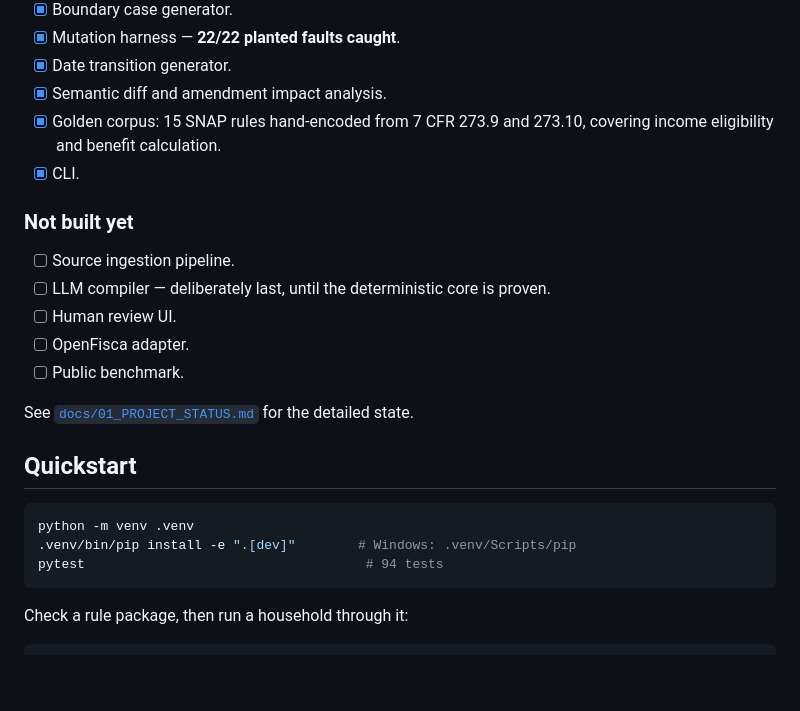
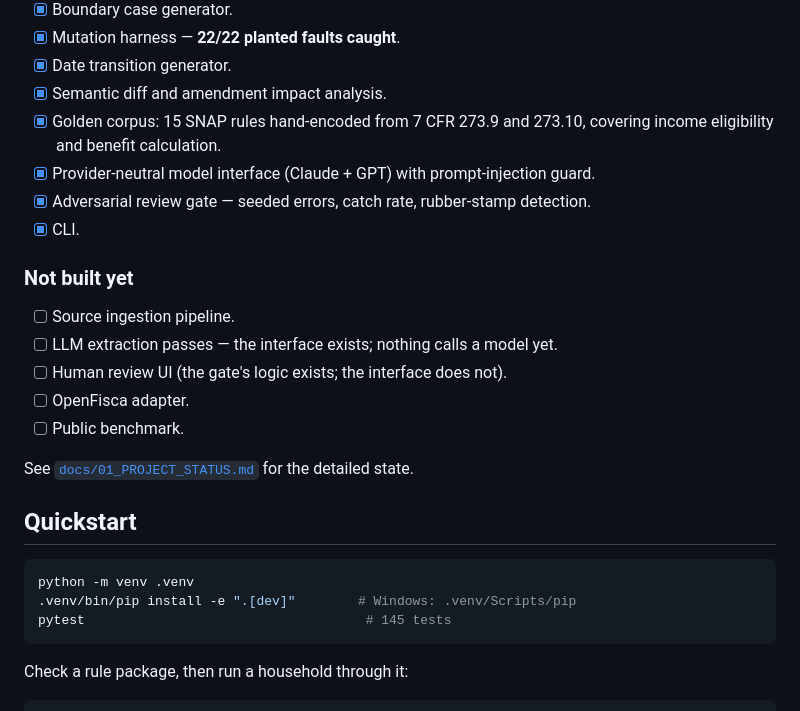
Before and after one commit to mozenjii/NICXON, a Markdown page: README.md, the part around the change. Rendered like a GitHub page; blank space fills up the shorter version.

````diff
--- a/README.md
+++ b/README.md
@@ -68,13 +68,15 @@ OpenFisca / Catala / LegalRuleML / other adapters
 - [x] Semantic diff and amendment impact analysis.
 - [x] Golden corpus: 15 SNAP rules hand-encoded from 7 CFR 273.9 and 273.10,
       covering income eligibility and benefit calculation.
+- [x] Provider-neutral model interface (Claude + GPT) with prompt-injection guard.
+- [x] Adversarial review gate — seeded errors, catch rate, rubber-stamp detection.
 - [x] CLI.
 
 ### Not built yet
 
 - [ ] Source ingestion pipeline.
-- [ ] LLM compiler — deliberately last, until the deterministic core is proven.
-- [ ] Human review UI.
+- [ ] LLM extraction passes — the interface exists; nothing calls a model yet.
+- [ ] Human review UI (the gate's logic exists; the interface does not).
 - [ ] OpenFisca adapter.
 - [ ] Public benchmark.
 
@@ -85,7 +87,7 @@ See [`docs/01_PROJECT_STATUS.md`](docs/01_PROJECT_STATUS.md) for the detailed st
 ```bash
 python -m venv .venv
 .venv/bin/pip install -e ".[dev]"        # Windows: .venv/Scripts/pip
-pytest                                    # 94 tests
+pytest                                    # 145 tests
 ```
 
 Check a rule package, then run a household through it:
````
Also changed, not shown: docs/01_PROJECT_STATUS.md (+8 -6 lines).
